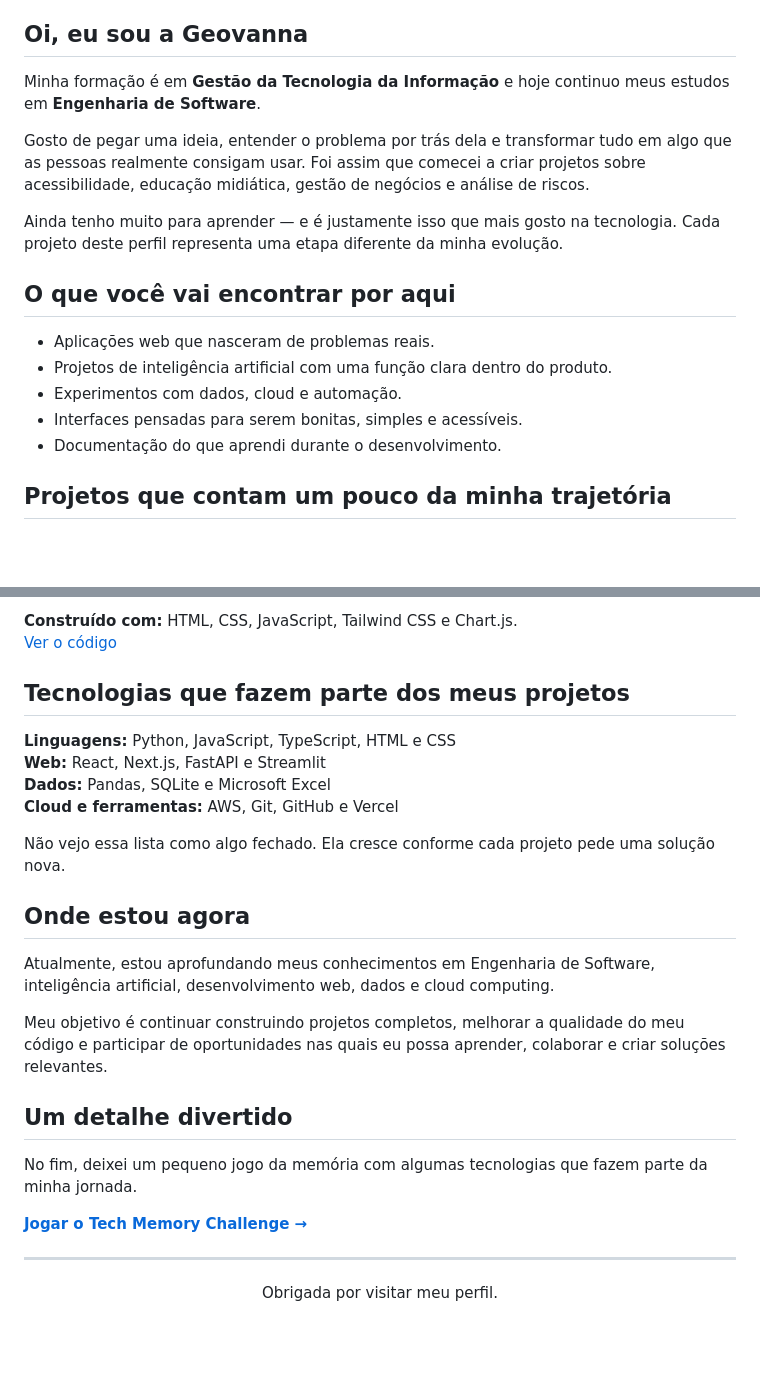
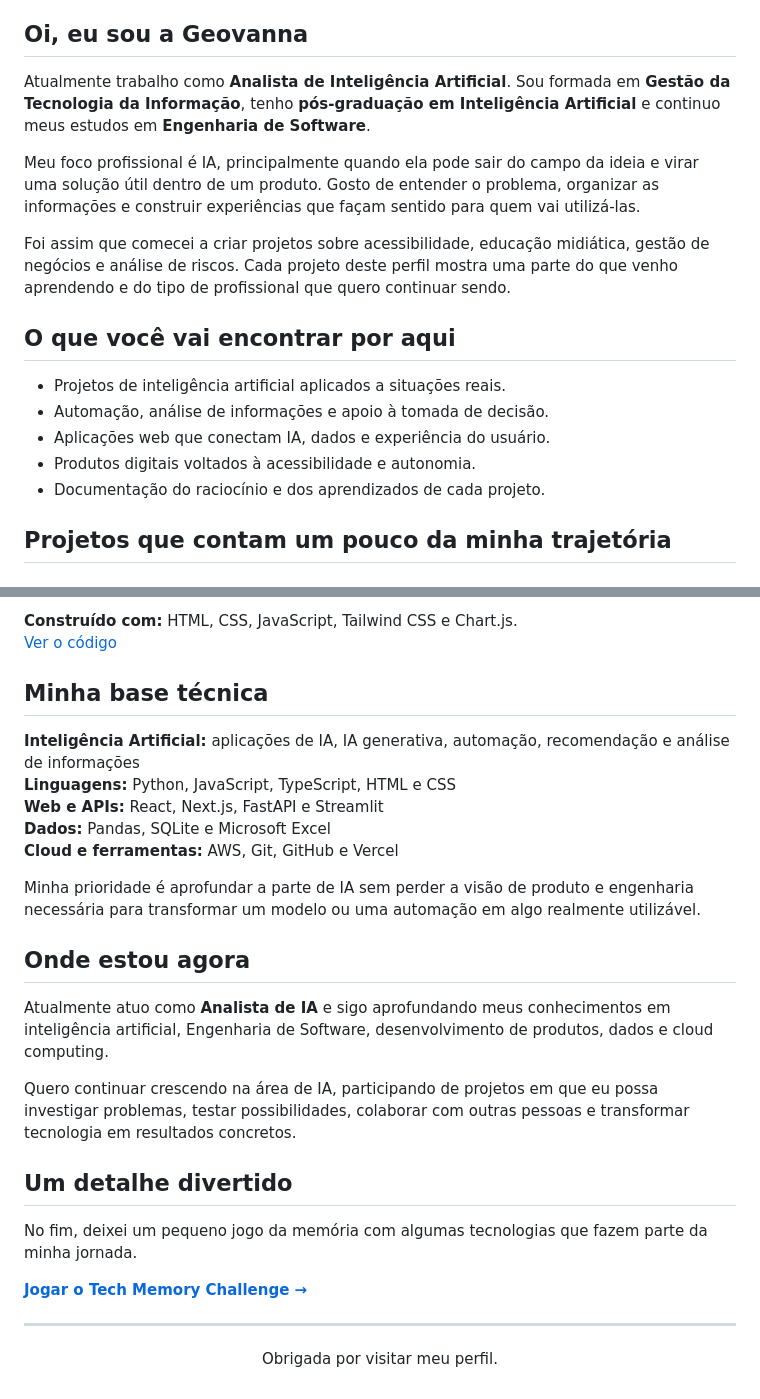
Before and after one commit to geovannasilva15/geovannasilva15, a Markdown page: README.md, 2 parts joined by grey strips. Rendered like a GitHub page; blank space fills up the shorter version.

Commit message:
docs: atualiza posicionamento profissional e link do jogo

```diff
--- a/README.md
+++ b/README.md
@@ -10,19 +10,19 @@
 
 ## Oi, eu sou a Geovanna
 
-Minha formação é em **Gestão da Tecnologia da Informação** e hoje continuo meus estudos em **Engenharia de Software**.
+Atualmente trabalho como **Analista de Inteligência Artificial**. Sou formada em **Gestão da Tecnologia da Informação**, tenho **pós-graduação em Inteligência Artificial** e continuo meus estudos em **Engenharia de Software**.
 
-Gosto de pegar uma ideia, entender o problema por trás dela e transformar tudo em algo que as pessoas realmente consigam usar. Foi assim que comecei a criar projetos sobre acessibilidade, educação midiática, gestão de negócios e análise de riscos.
+Meu foco profissional é IA, principalmente quando ela pode sair do campo da ideia e virar uma solução útil dentro de um produto. Gosto de entender o problema, organizar as informações e construir experiências que façam sentido para quem vai utilizá-las.
 
-Ainda tenho muito para aprender — e é justamente isso que mais gosto na tecnologia. Cada projeto deste perfil representa uma etapa diferente da minha evolução.
+Foi assim que comecei a criar projetos sobre acessibilidade, educação midiática, gestão de negócios e análise de riscos. Cada projeto deste perfil mostra uma parte do que venho aprendendo e do tipo de profissional que quero continuar sendo.
 
 ## O que você vai encontrar por aqui
 
-- Aplicações web que nasceram de problemas reais.
-- Projetos de inteligência artificial com uma função clara dentro do produto.
-- Experimentos com dados, cloud e automação.
-- Interfaces pensadas para serem bonitas, simples e acessíveis.
-- Documentação do que aprendi durante o desenvolvimento.
+- Projetos de inteligência artificial aplicados a situações reais.
+- Automação, análise de informações e apoio à tomada de decisão.
+- Aplicações web que conectam IA, dados e experiência do usuário.
+- Produtos digitais voltados à acessibilidade e autonomia.
+- Documentação do raciocínio e dos aprendizados de cada projeto.
 
 ## Projetos que contam um pouco da minha trajetória
 
@@ -76,20 +76,21 @@ O Neural Rose foi criado para antecipar riscos de fornecedores e apoiar decisõe
 **Construído com:** HTML, CSS, JavaScript, Tailwind CSS e Chart.js.
 [Ver o código](https://github.com/geovannasilva15/Neural-rose)
 
-## Tecnologias que fazem parte dos meus projetos
+## Minha base técnica
 
+**Inteligência Artificial:** aplicações de IA, IA generativa, automação, recomendação e análise de informações
 **Linguagens:** Python, JavaScript, TypeScript, HTML e CSS
-**Web:** React, Next.js, FastAPI e Streamlit
+**Web e APIs:** React, Next.js, FastAPI e Streamlit
 **Dados:** Pandas, SQLite e Microsoft Excel
 **Cloud e ferramentas:** AWS, Git, GitHub e Vercel
 
-Não vejo essa lista como algo fechado. Ela cresce conforme cada projeto pede uma solução nova.
+Minha prioridade é aprofundar a parte de IA sem perder a visão de produto e engenharia necessária para transformar um modelo ou uma automação em algo realmente utilizável.
 
 ## Onde estou agora
 
-Atualmente, estou aprofundando meus conhecimentos em Engenharia de Software, inteligência artificial, desenvolvimento web, dados e cloud computing.
+Atualmente atuo como **Analista de IA** e sigo aprofundando meus conhecimentos em inteligência artificial, Engenharia de Software, desenvolvimento de produtos, dados e cloud computing.
 
-Meu objetivo é continuar construindo projetos completos, melhorar a qualidade do meu código e participar de oportunidades nas quais eu possa aprender, colaborar e criar soluções relevantes.
+Quero continuar crescendo na área de IA, participando de projetos em que eu possa investigar problemas, testar possibilidades, colaborar com outras pessoas e transformar tecnologia em resultados concretos.
 
 ## Um detalhe divertido
 
```
Also changed, not shown: other parts of README.md (+2 -2 lines).
